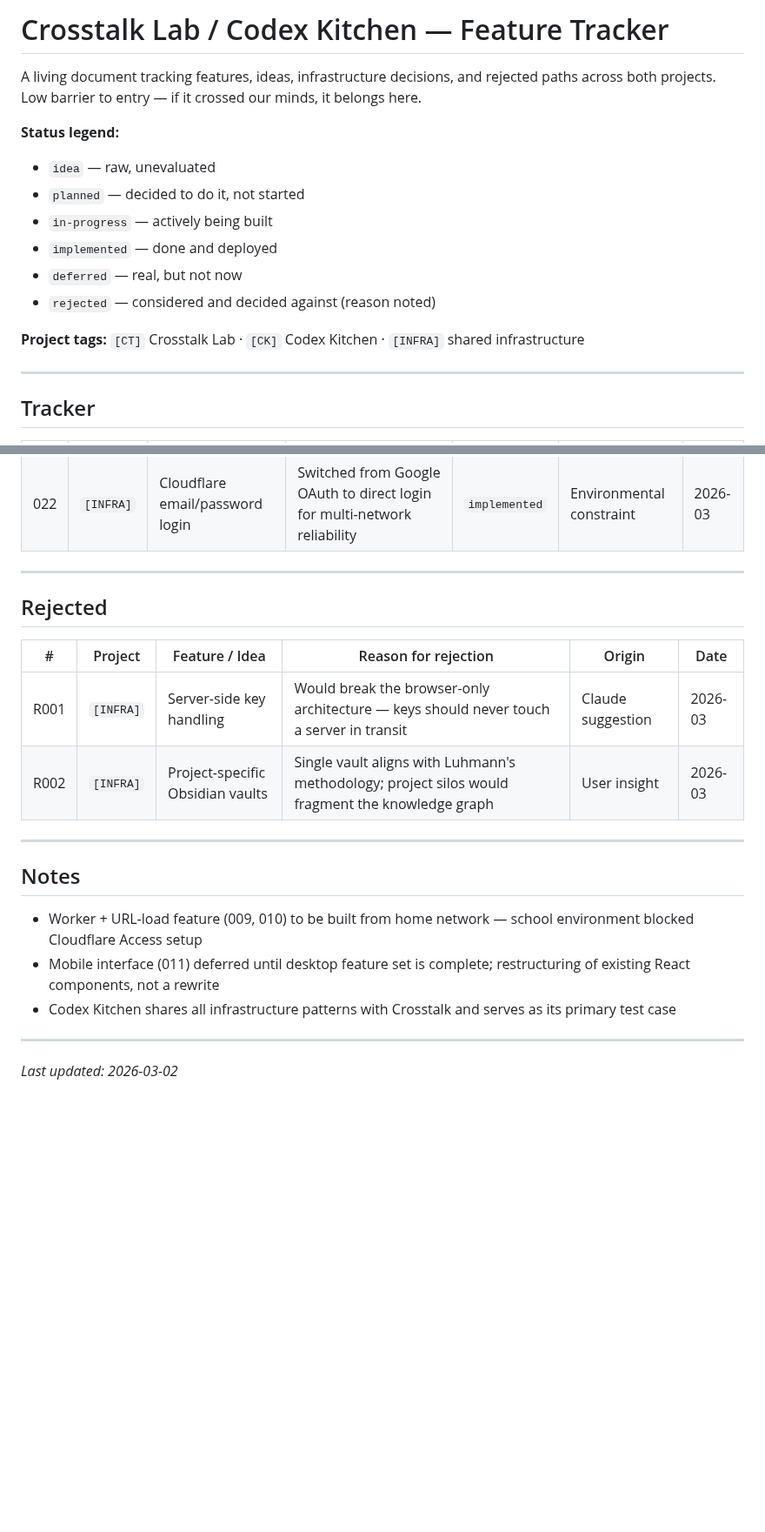
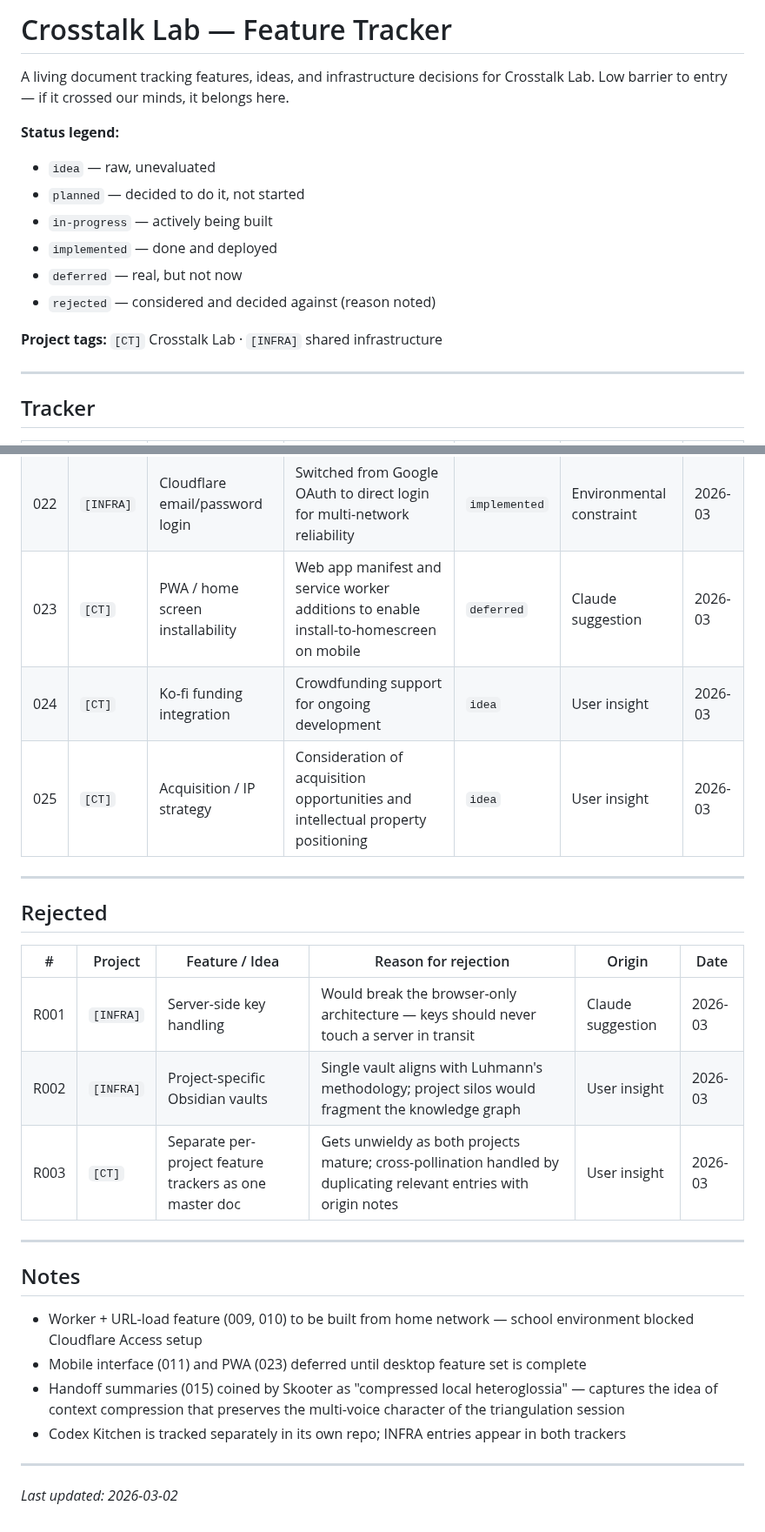
Before and after one commit to habermas-labs/crosstalk, a Markdown page: TRACKER.md, 2 parts joined by grey strips. Shown at 87% size. GitHub-like rendering; blank space fills up the shorter version.

Commit message:
streamlined to CT and INFRA only

```diff
--- a/TRACKER.md
+++ b/TRACKER.md
@@ -1,6 +1,6 @@
-# Crosstalk Lab / Codex Kitchen — Feature Tracker
+# Crosstalk Lab — Feature Tracker
 
-A living document tracking features, ideas, infrastructure decisions, and rejected paths across both projects.
+A living document tracking features, ideas, and infrastructure decisions for Crosstalk Lab.
 Low barrier to entry — if it crossed our minds, it belongs here.
 
 **Status legend:**
@@ -11,7 +11,7 @@ Low barrier to entry — if it crossed our minds, it belongs here.
 - `deferred` — real, but not now
 - `rejected` — considered and decided against (reason noted)
 
-**Project tags:** `[CT]` Crosstalk Lab · `[CK]` Codex Kitchen · `[INFRA]` shared infrastructure
+**Project tags:** `[CT]` Crosstalk Lab · `[INFRA]` shared infrastructure
 
 ---
 
@@ -41,6 +41,9 @@ Low barrier to entry — if it crossed our minds, it belongs here.
 | 020 | `[INFRA]` | Obsidian / Zettelkasten integration | Knowledge graph building from triangulation sessions | `idea` | User insight | 2026-03 |
 | 021 | `[CT]` | Mockups index page | `/mockups/` directory index listing design prototypes with descriptions | `implemented` | User insight | 2026-03 |
 | 022 | `[INFRA]` | Cloudflare email/password login | Switched from Google OAuth to direct login for multi-network reliability | `implemented` | Environmental constraint | 2026-03 |
+| 023 | `[CT]` | PWA / home screen installability | Web app manifest and service worker additions to enable install-to-homescreen on mobile | `deferred` | Claude suggestion | 2026-03 |
+| 024 | `[CT]` | Ko-fi funding integration | Crowdfunding support for ongoing development | `idea` | User insight | 2026-03 |
+| 025 | `[CT]` | Acquisition / IP strategy | Consideration of acquisition opportunities and intellectual property positioning | `idea` | User insight | 2026-03 |
 
 ---
 
@@ -50,14 +53,16 @@ Low barrier to entry — if it crossed our minds, it belongs here.
 |---|---------|---------------|----------------------|--------|------|
 | R001 | `[INFRA]` | Server-side key handling | Would break the browser-only architecture — keys should never touch a server in transit | Claude suggestion | 2026-03 |
 | R002 | `[INFRA]` | Project-specific Obsidian vaults | Single vault aligns with Luhmann's methodology; project silos would fragment the knowledge graph | User insight | 2026-03 |
+| R003 | `[CT]` | Separate per-project feature trackers as one master doc | Gets unwieldy as both projects mature; cross-pollination handled by duplicating relevant entries with origin notes | User insight | 2026-03 |
 
 ---
 
 ## Notes
 
 - Worker + URL-load feature (009, 010) to be built from home network — school environment blocked Cloudflare Access setup
-- Mobile interface (011) deferred until desktop feature set is complete; restructuring of existing React components, not a rewrite
-- Codex Kitchen shares all infrastructure patterns with Crosstalk and serves as its primary test case
+- Mobile interface (011) and PWA (023) deferred until desktop feature set is complete
+- Handoff summaries (015) coined by Skooter as "compressed local heteroglossia" — captures the idea of context compression that preserves the multi-voice character of the triangulation session
+- Codex Kitchen is tracked separately in its own repo; INFRA entries appear in both trackers
 
 ---
 *Last updated: 2026-03-02*
```
Also changed, not shown: other parts of TRACKER.md (+1 -1 lines).
